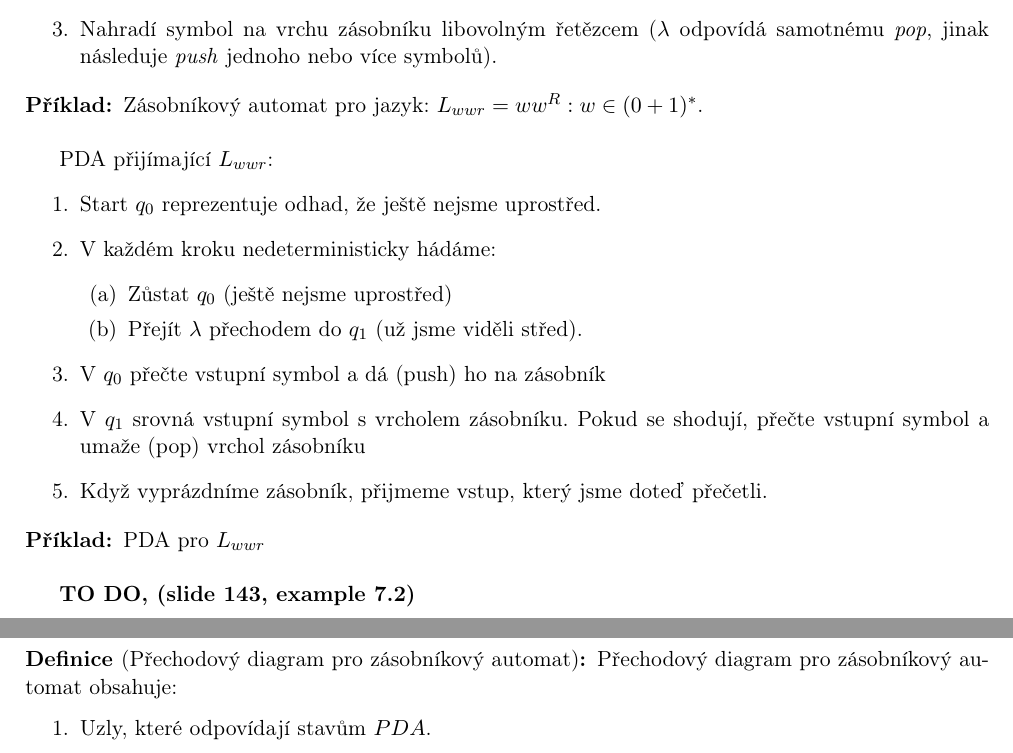
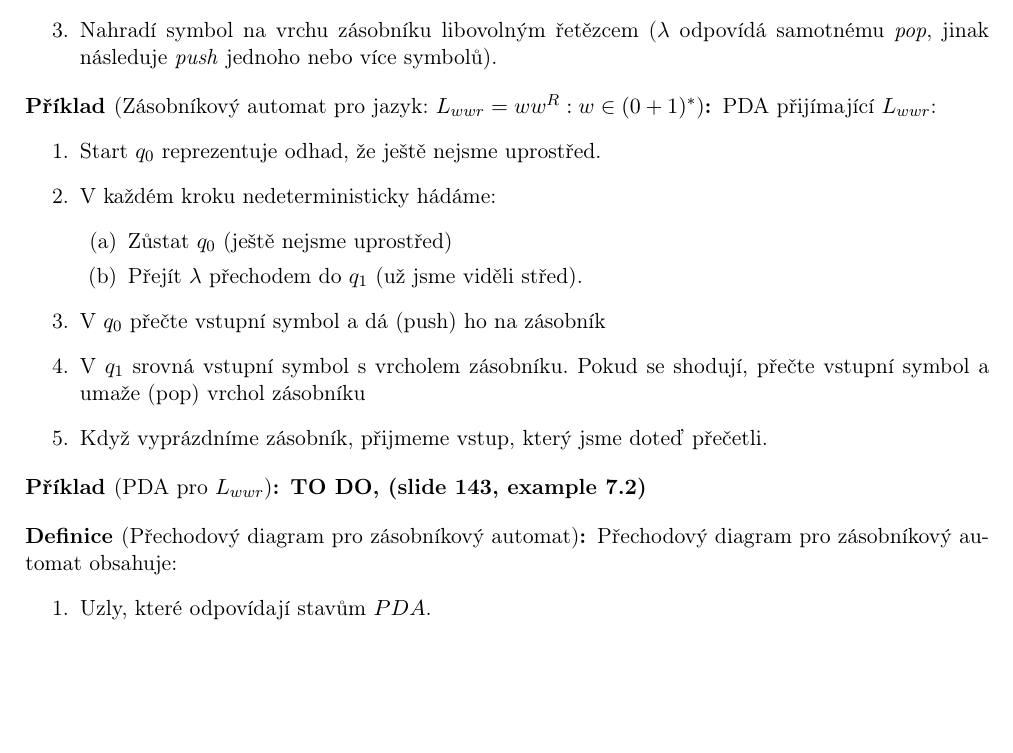
Before and after one commit to 3O11/mff-poznamky, a LaTeX document (Automaty-Gramatiky/Lectures/07.tex): two parts of pages 1 and 2 of 4 before the commit and part of page 1 of 4 after it, the two joined at a grey line, cut so that both start at the same text, the shorter picture padded with empty space. Compiled offline with pdfLaTeX.

Commit message:
[AaG] Compiled document, tiny edit

```diff
--- a/Automaty-Gramatiky/Lectures/07.tex
+++ b/Automaty-Gramatiky/Lectures/07.tex
@@ -48,9 +48,7 @@
         \end{enumerate}
     \end{definition}
 
-    \begin{example}
-        Zásobníkový automat pro jazyk: $L_{wwr} = {ww^R : w \in (0+1)^*}$.\\
-
+    \begin{example}[Zásobníkový automat pro jazyk: $L_{wwr} = {ww^R : w \in (0+1)^*}$]
         PDA přijímající $L_{wwr}$:
         \begin{enumerate}
             \item Start $q_0$ reprezentuje odhad, že ještě nejsme uprostřed.
@@ -66,9 +64,7 @@
         \end{enumerate}
     \end{example}
 
-    \begin{example}
-        PDA pro $L_{wwr}$\\
-
+    \begin{example}[PDA pro $L_{wwr}$]
         \textbf{TO DO, (slide 143, example 7.2)}
     \end{example}
 
```
Also changed, not shown: Automaty-Gramatiky/main.pdf.
